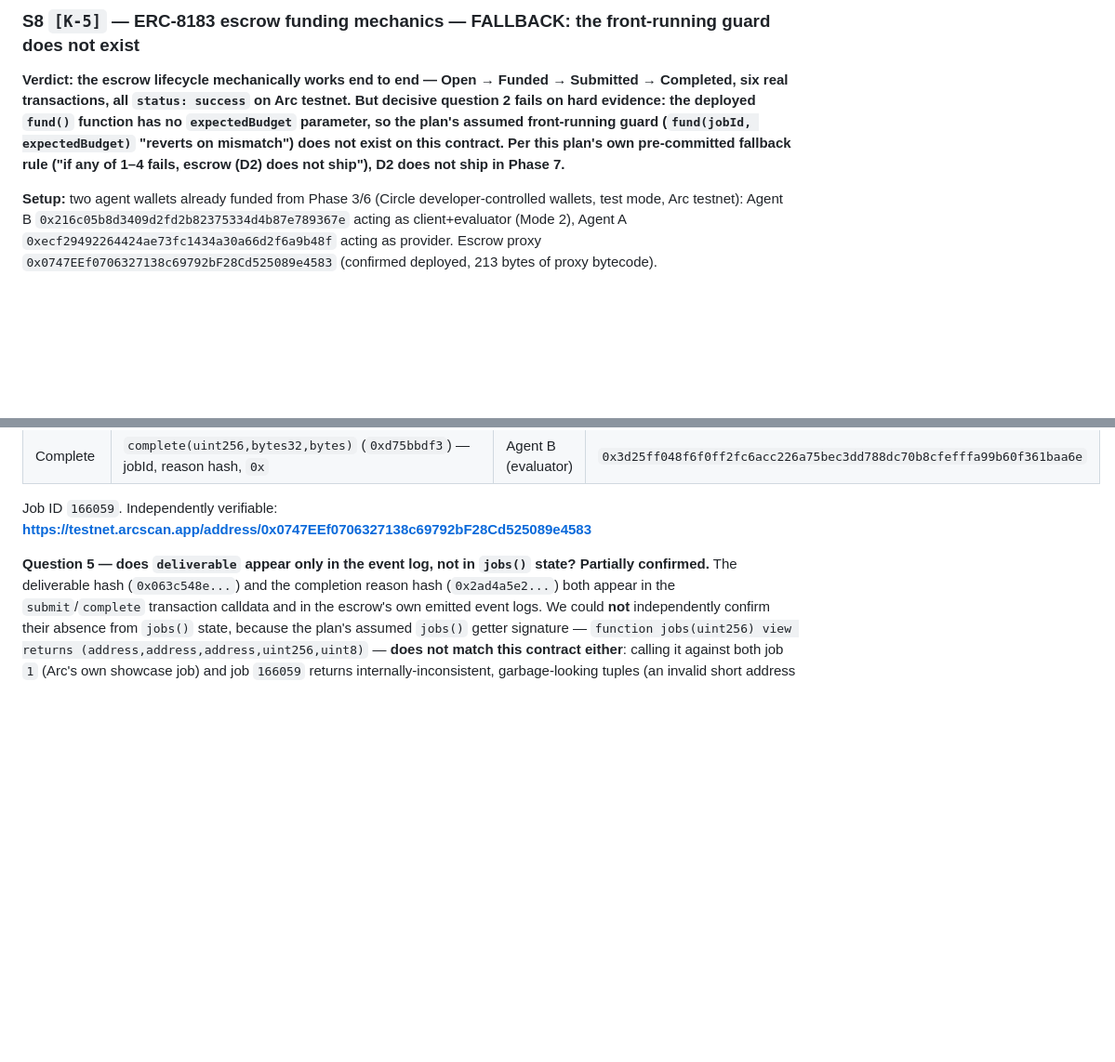
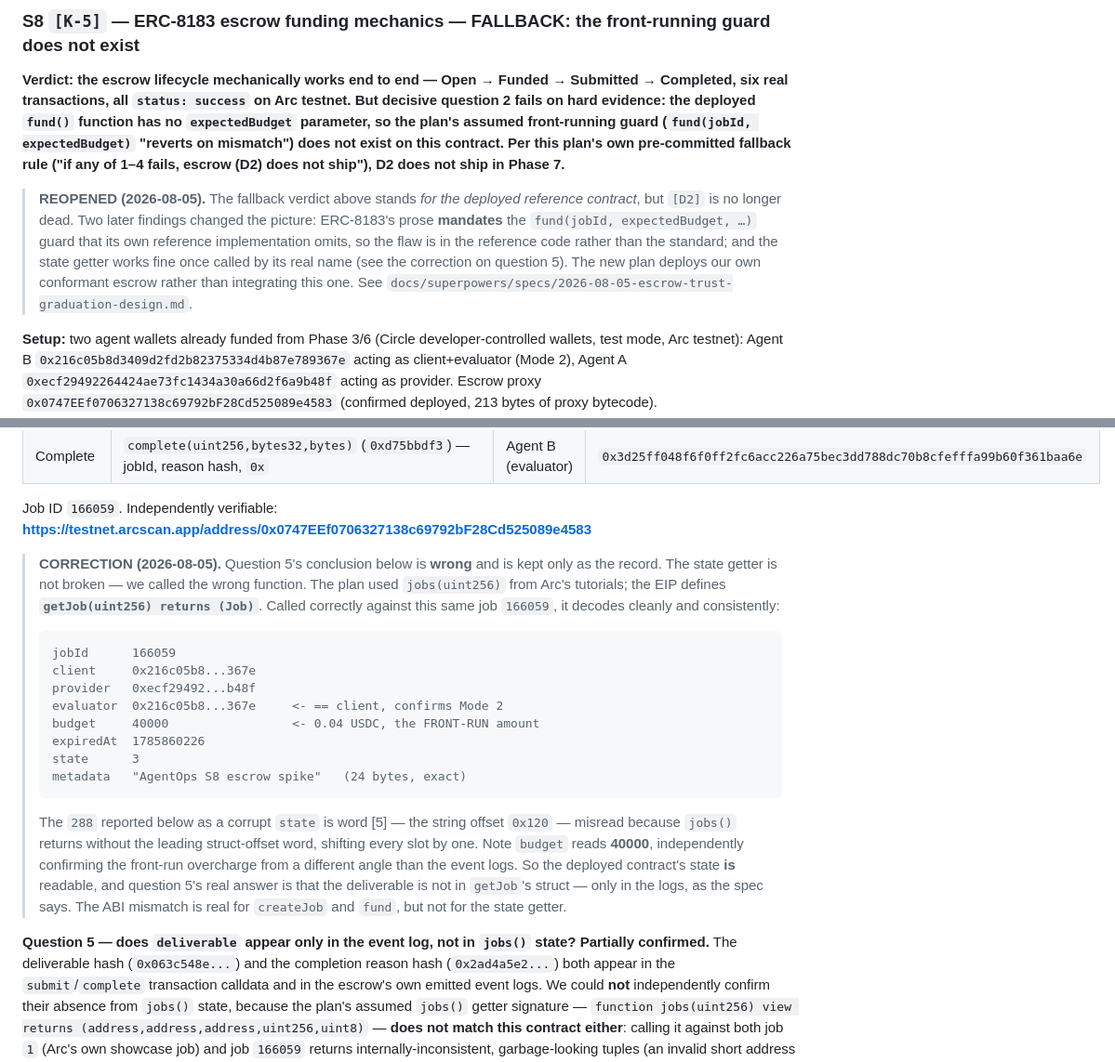
Before and after one commit to AgenticOperations/AOPS-PMOA, a Markdown page: docs/spike-results.md, 2 parts joined by grey strips. Shown at 93% size. Drawn GitHub-style; blank space fills up the shorter version.

Commit message:
docs: design the escrow -> Permit2 trust graduation path
External agents start untrusted and are hired through ERC-8183 escrow. After
a real on-chain track record, a human reviews the work and promotes the agent
by hand to the cheaper Permit2 drawdown rail. Promotion is never automatic.

Reopens [D2], which Phase 7's S8 fallback had dropped, on three new findings:

- ERC-8183's prose mandates fund(jobId, expectedBudget, ...) as front-running
  protection; its own reference implementation omits it. The flaw is in the
  reference code, not the standard, so a contract we write can be more
  conformant than the reference.
- S8's "unreadable state" finding was our error. The plan called jobs(uint256)
  from Arc's tutorials; the EIP defines getJob(uint256), which decodes cleanly
  and independently confirms the front-run overcharge (budget reads 40000).
- No usable ERC-8183 escrow exists on Base Sepolia. The ClawTrust contracts
  marketed as ERC-8183 carry none of the standard's selectors.

Also corrects both wrong conclusions in the S8 record.

Co-Authored-By: Claude Opus 5 <noreply@anthropic.com>

````diff
--- a/docs/spike-results.md
+++ b/docs/spike-results.md
@@ -381,6 +381,8 @@ code (Circle's public error list skips 155257–155263) that points at balances
 
 **Verdict: the escrow lifecycle mechanically works end to end — Open → Funded → Submitted → Completed, six real transactions, all `status: success` on Arc testnet. But decisive question 2 fails on hard evidence: the deployed `fund()` function has no `expectedBudget` parameter, so the plan's assumed front-running guard (`fund(jobId, expectedBudget)` "reverts on mismatch") does not exist on this contract. Per this plan's own pre-committed fallback rule ("if any of 1–4 fails, escrow (D2) does not ship"), D2 does not ship in Phase 7.**
 
+> **REOPENED (2026-08-05).** The fallback verdict above stands *for the deployed reference contract*, but `[D2]` is no longer dead. Two later findings changed the picture: ERC-8183's prose **mandates** the `fund(jobId, expectedBudget, …)` guard that its own reference implementation omits, so the flaw is in the reference code rather than the standard; and the state getter works fine once called by its real name (see the correction on question 5). The new plan deploys our own conformant escrow rather than integrating this one. See `docs/superpowers/specs/2026-08-05-escrow-trust-graduation-design.md`.
+
 **Setup:** two agent wallets already funded from Phase 3/6 (Circle developer-controlled wallets, test mode, Arc testnet): Agent B `0x216c05b8d3409d2fd2b82375334d4b87e789367e` acting as client+evaluator (Mode 2), Agent A `0xecf29492264424ae73fc1434a30a66d2f6a9b48f` acting as provider. Escrow proxy `0x0747EEf0706327138c69792bF28Cd525089e4583` (confirmed deployed, 213 bytes of proxy bytecode).
 
 **Question 1 — does the wallet need to `approve` before `fund()`?** ✅ **YES, confirmed.** `fund()`'s internal `Transfer` event on Arc's native-USDC ERC-20 view (`0x3600...0000`) shows funds moving from the client to the escrow contract via `transferFrom`, which requires a prior `approve`. Real `approve(escrow, 50000)` tx: `0xb87ea8aad554fb25b863fbe4c48f5d312c312c315103796b9a7be438a8958a5b`.
@@ -415,6 +417,21 @@ There is no `uint256 expectedBudget` argument anywhere in this function's ABI
 | Complete | `complete(uint256,bytes32,bytes)` (`0xd75bbdf3`) — jobId, reason hash, `0x` | Agent B (evaluator) | `0x3d25ff048f6f0ff2fc6acc226a75bec3dd788dc70b8cfefffa99b60f361baa6e` |
 
 Job ID `166059`. Independently verifiable: **https://testnet.arcscan.app/address/0x0747EEf0706327138c69792bF28Cd525089e4583**
+
+> **CORRECTION (2026-08-05).** Question 5's conclusion below is **wrong** and is kept only as the record. The state getter is not broken — we called the wrong function. The plan used `jobs(uint256)` from Arc's tutorials; the EIP defines **`getJob(uint256) returns (Job)`**. Called correctly against this same job `166059`, it decodes cleanly and consistently:
+>
+> ```
+> jobId      166059
+> client     0x216c05b8...367e
+> provider   0xecf29492...b48f
+> evaluator  0x216c05b8...367e     <- == client, confirms Mode 2
+> budget     40000                 <- 0.04 USDC, the FRONT-RUN amount
+> expiredAt  1785860226
+> state      3
+> metadata   "AgentOps S8 escrow spike"   (24 bytes, exact)
+> ```
+>
+> The `288` reported below as a corrupt `state` is word [5] — the string offset `0x120` — misread because `jobs()` returns without the leading struct-offset word, shifting every slot by one. Note `budget` reads **40000**, independently confirming the front-run overcharge from a different angle than the event logs. So the deployed contract's state **is** readable, and question 5's real answer is that the deliverable is not in `getJob`'s struct — only in the logs, as the spec says. The ABI mismatch is real for `createJob` and `fund`, but not for the state getter.
 
 **Question 5 — does `deliverable` appear only in the event log, not in `jobs()` state?** **Partially confirmed.** The deliverable hash (`0x063c548e...`) and the completion reason hash (`0x2ad4a5e2...`) both appear in the `submit`/`complete` transaction calldata and in the escrow's own emitted event logs. We could **not** independently confirm their absence from `jobs()` state, because the plan's assumed `jobs()` getter signature — `function jobs(uint256) view returns (address,address,address,uint256,uint8)` — **does not match this contract either**: calling it against both job `1` (Arc's own showcase job) and job `166059` returns internally-inconsistent, garbage-looking tuples (an invalid short address in the first slot, an absurd `uint256` in the budget slot, `state` decoding to `288`). This is the same class of finding as question 2 — **the plan's assumed ABI, sourced from Arc's tutorials, does not match the deployed bytecode.** We did not reverse-engineer the correct `jobs()` struct layout; it wasn't needed once question 2 had already failed.
 
````
Also changed, not shown: 1 other file.
